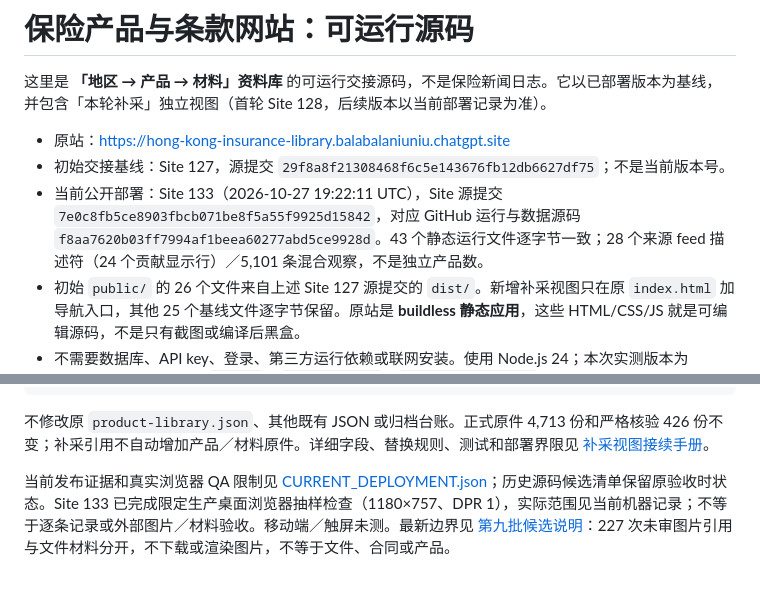
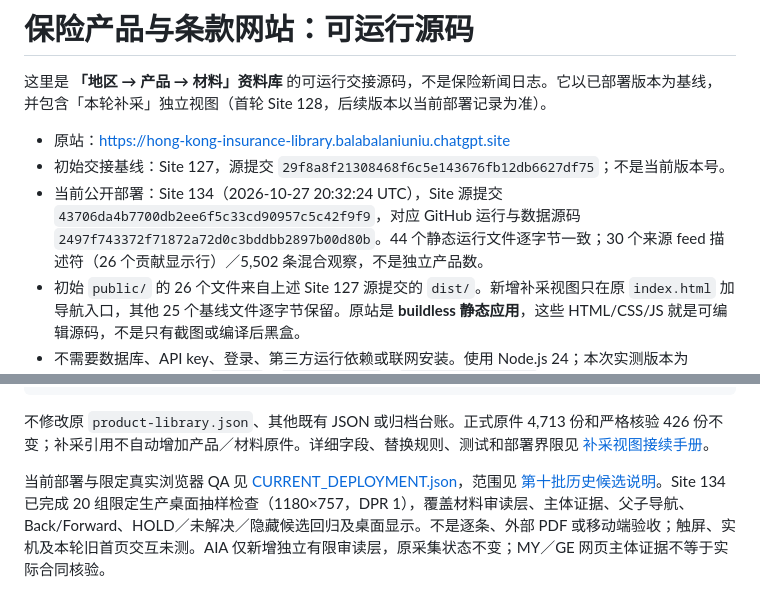
Before and after one commit to hui-li-312/insurance-materials-handover, a Markdown page: website/README.md, 2 parts joined by grey strips. Rendered like a GitHub page.

Commit message:
Align website README with verified Site134

```diff
--- a/website/README.md
+++ b/website/README.md
@@ -4,7 +4,7 @@
 
 - 原站：<https://hong-kong-insurance-library.balabalaniuniu.chatgpt.site>
 - 初始交接基线：Site 127，源提交 `29f8a8f21308468f6c5e143676fb12db6627df75`；不是当前版本号。
-- 当前公开部署：Site 133（2026-10-27 19:22:11 UTC），Site 源提交 `7e0c8fb5ce8903fbcb071be8f5a55f9925d15842`，对应 GitHub 运行与数据源码 `f8aa7620b03ff7994af1beea60277abd5ce9928d`。43 个静态运行文件逐字节一致；28 个来源 feed 描述符（24 个贡献显示行）／5,101 条混合观察，不是独立产品数。
+- 当前公开部署：Site 134（2026-10-27 20:32:24 UTC），Site 源提交 `43706da4b7700db2ee6f5c33cd90957c5c42f9f9`，对应 GitHub 运行与数据源码 `2497f743372f71872a72d0c3bddbb2897b00d80b`。44 个静态运行文件逐字节一致；30 个来源 feed 描述符（26 个贡献显示行）／5,502 条混合观察，不是独立产品数。
 - 初始 `public/` 的 26 个文件来自上述 Site 127 源提交的 `dist/`。新增补采视图只在原 `index.html` 加导航入口，其他 25 个基线文件逐字节保留。原站是 **buildless 静态应用**，这些 HTML/CSS/JS 就是可编辑源码，不是只有截图或编译后黑盒。
 - 不需要数据库、API key、登录、第三方运行依赖或联网安装。使用 Node.js 24；本次实测版本为 **24.22.1 / npm 11.9.0**。`.nvmrc`、`package.json`、`package-lock.json` 固定本次工具约定。
 
@@ -64,4 +64,4 @@ npm run build
 
 不修改原 `product-library.json`、其他既有 JSON 或归档台账。正式原件 4,713 份和严格核验 426 份不变；补采引用不自动增加产品／材料原件。详细字段、替换规则、测试和部署界限见 [补采视图接续手册](../docs/REGIONAL_VIEW.md)。
 
-当前发布证据和真实浏览器 QA 限制见 [CURRENT_DEPLOYMENT.json](../docs/CURRENT_DEPLOYMENT.json)；历史源码候选清单保留原验收时状态。Site 133 已完成限定生产桌面浏览器抽样检查（1180×757、DPR 1），实际范围见当前机器记录；不等于逐条记录或外部图片／材料验收。移动端／触屏未测。最新边界见 [第九批候选说明](../docs/REGIONAL_REFRESH_BATCH9.md)：227 次未审图片引用与文件材料分开，不下载或渲染图片，不等于文件、合同或产品。
+当前部署与限定真实浏览器 QA 见 [CURRENT_DEPLOYMENT.json](../docs/CURRENT_DEPLOYMENT.json)，范围见 [第十批历史候选说明](../docs/REGIONAL_REFRESH_BATCH10.md)。Site 134 已完成 20 组限定生产桌面抽样检查（1180×757，DPR 1），覆盖材料审读层、主体证据、父子导航、Back/Forward、HOLD／未解决／隐藏候选回归及桌面显示。不是逐条、外部 PDF 或移动端验收；触屏、实机及本轮旧首页交互未测。AIA 仅新增独立有限审读层，原采集状态不变；MY／GE 网页主体证据不等于实际合同核验。
```
